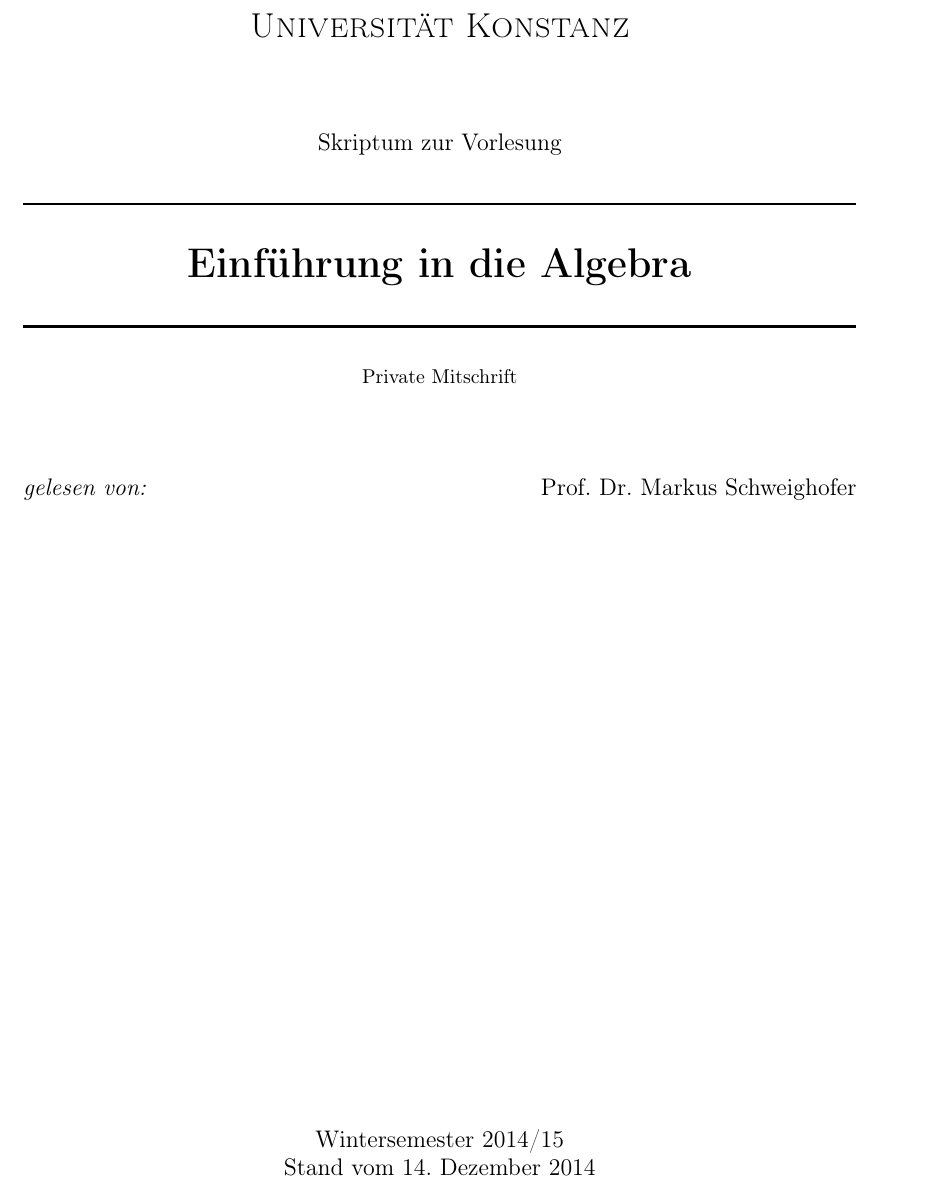
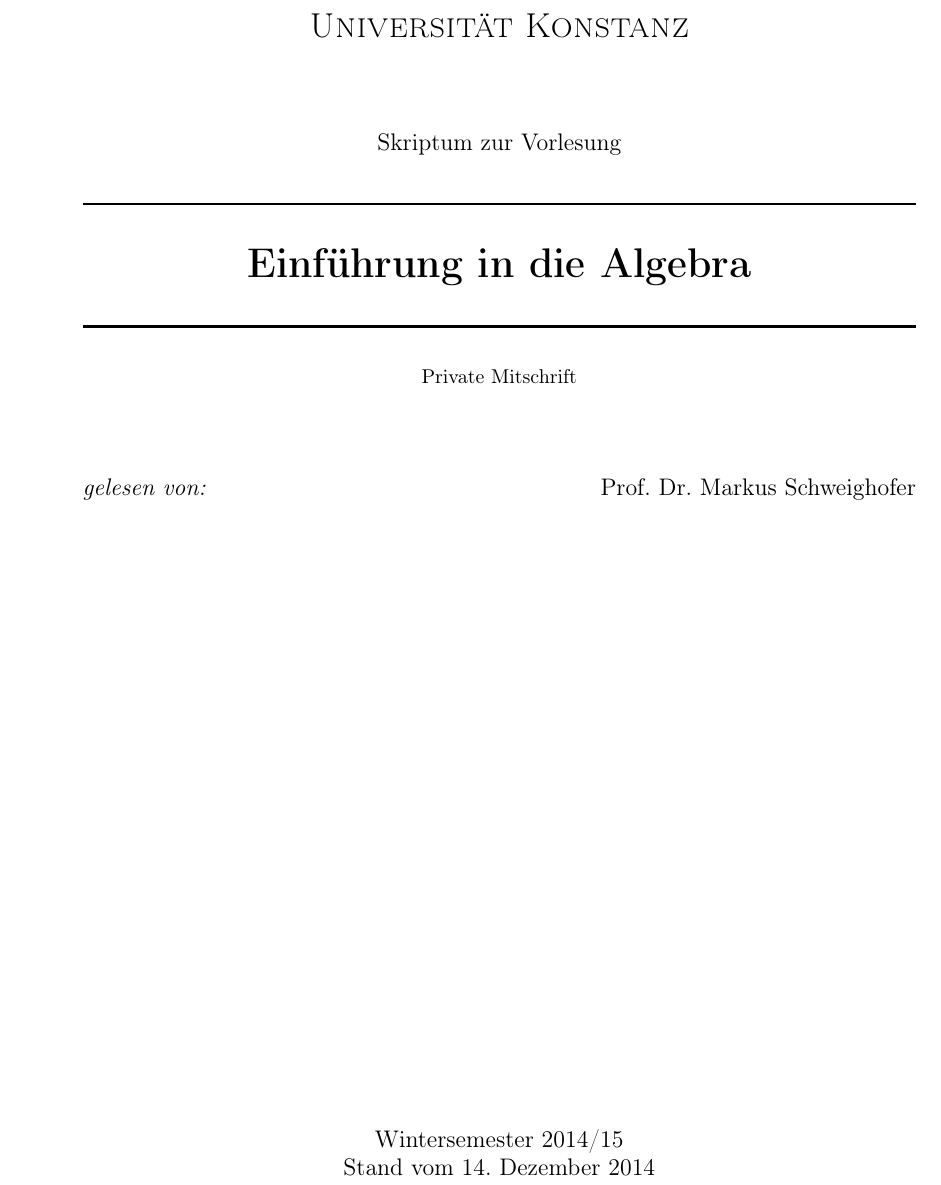
Before and after one commit to JanikB/algebra, a LaTeX book (algebra_book.tex): part of page 1 of 11, cut so that both start at the same text. Compiled offline with pdfLaTeX.

Commit message:
Centered titlepage.

```diff
--- a/algebra_book.tex
+++ b/algebra_book.tex
@@ -65,6 +65,7 @@
 
 \begin{document}
 
+\KOMAoptions{twoside = false}
 \begin{titlepage}
 	\begin{center}
 		\textsc{\LARGE Universität Konstanz}\\[1.5cm]
```
Also changed, not shown: algebra_book.pdf, algebra_book.tex (1 more changed lines).
